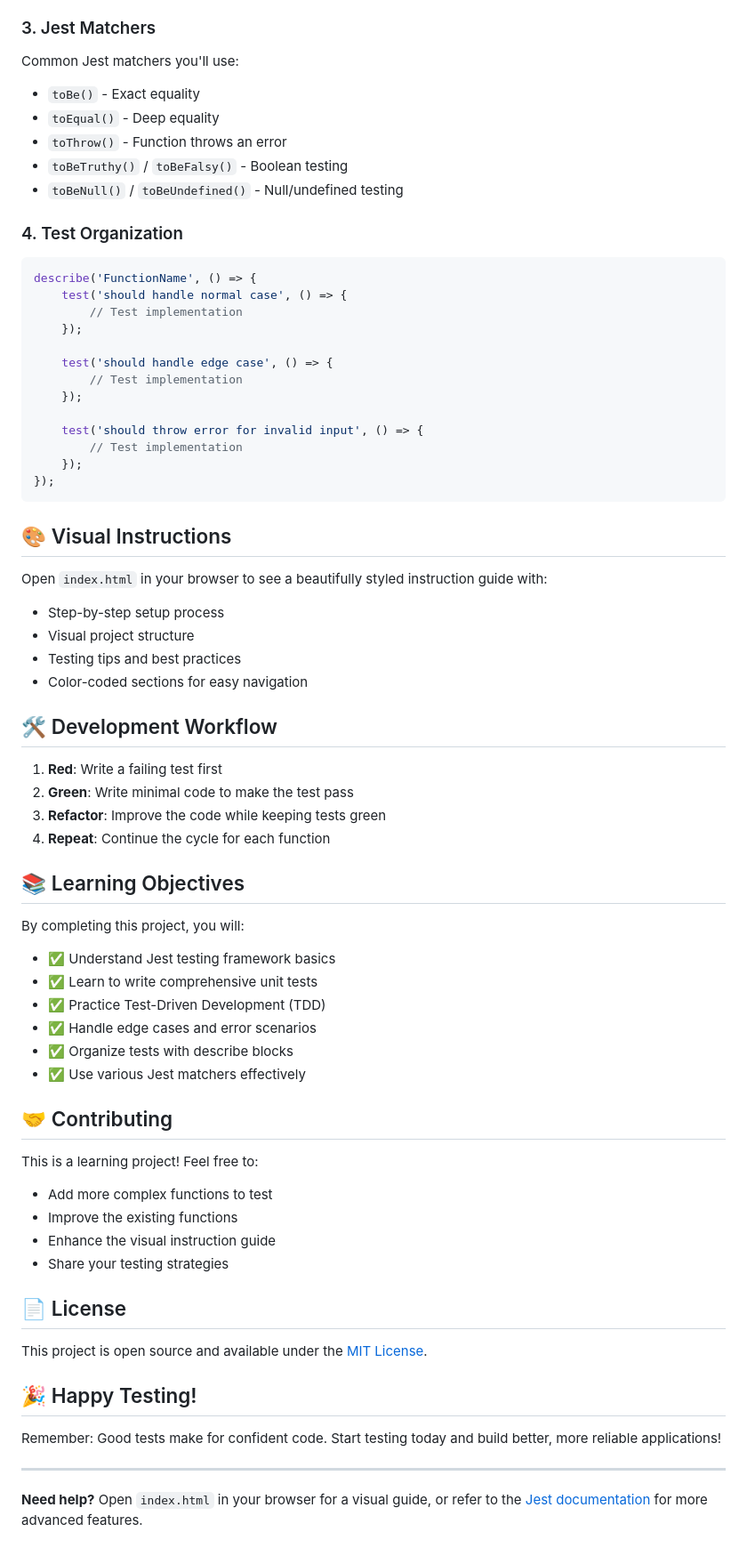
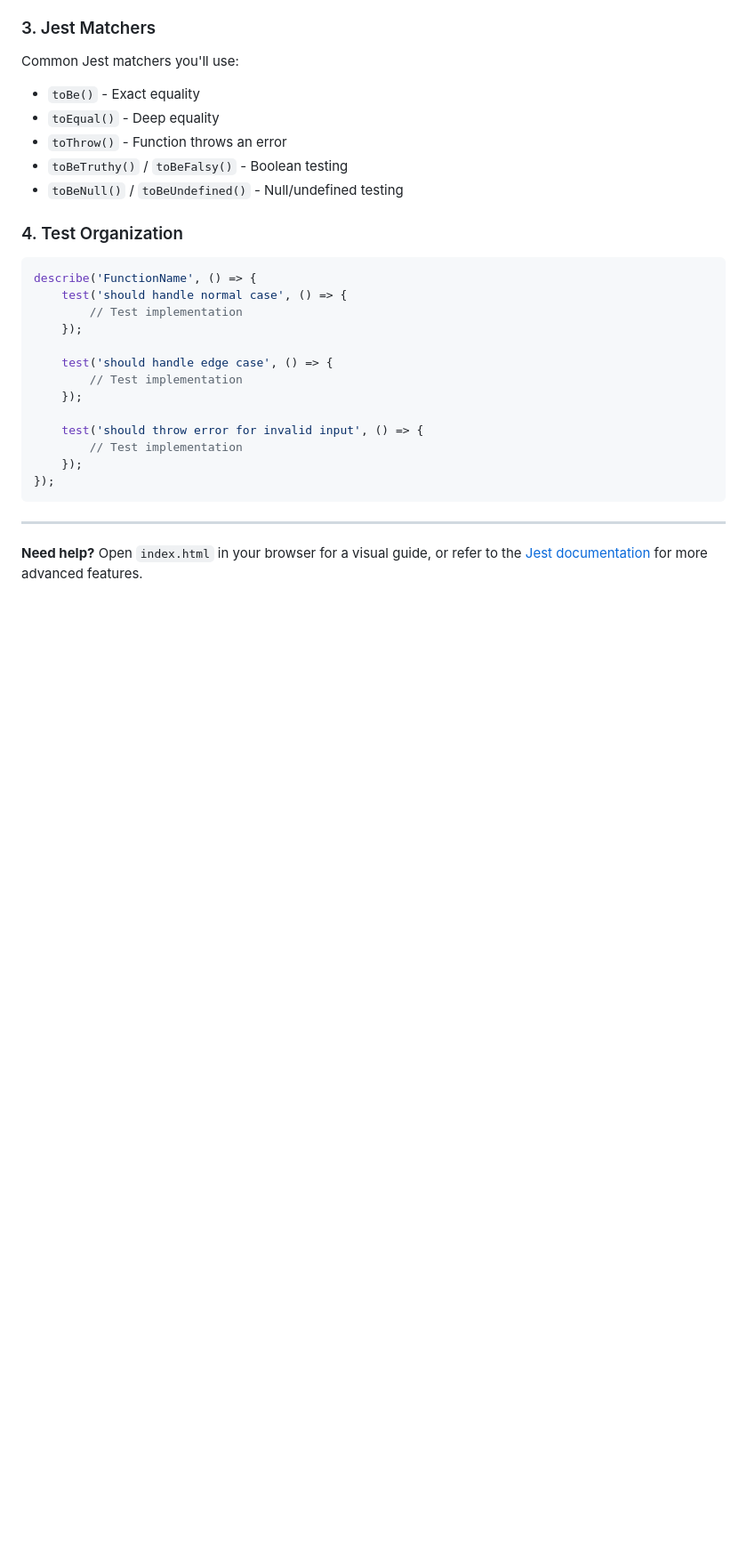
Before and after one commit to gxrciafelipe/COMPSXI-unit-testing-demo, a Markdown page: README.md, the part around the change printed below. Shown: that part at 89% size. Drawn GitHub-style; blank space fills up the shorter version.

````diff
--- a/README.md
+++ b/README.md
@@ -174,47 +117,6 @@ describe('FunctionName', () => {
 });
 ```
 
-## 🎨 Visual Instructions
-
-Open `index.html` in your browser to see a beautifully styled instruction guide with:
-- Step-by-step setup process
-- Visual project structure
-- Testing tips and best practices
-- Color-coded sections for easy navigation
-
-## 🛠️ Development Workflow
-
-1. **Red**: Write a failing test first
-2. **Green**: Write minimal code to make the test pass
-3. **Refactor**: Improve the code while keeping tests green
-4. **Repeat**: Continue the cycle for each function
-
-## 📚 Learning Objectives
-
-By completing this project, you will:
-- ✅ Understand Jest testing framework basics
-- ✅ Learn to write comprehensive unit tests
-- ✅ Practice Test-Driven Development (TDD)
-- ✅ Handle edge cases and error scenarios
-- ✅ Organize tests with describe blocks
-- ✅ Use various Jest matchers effectively
-
-## 🤝 Contributing
-
-This is a learning project! Feel free to:
-- Add more complex functions to test
-- Improve the existing functions
-- Enhance the visual instruction guide
-- Share your testing strategies
-
-## 📄 License
-
-This project is open source and available under the [MIT License](LICENSE).
-
-## 🎉 Happy Testing!
-
-Remember: Good tests make for confident code. Start testing today and build better, more reliable applications!
-
 ---
 
 **Need help?** Open `index.html` in your browser for a visual guide, or refer to the [Jest documentation](https://jestjs.io/docs/getting-started) for more advanced features.
````
Also changed, not shown: other parts of README.md (+8 -65 lines).
